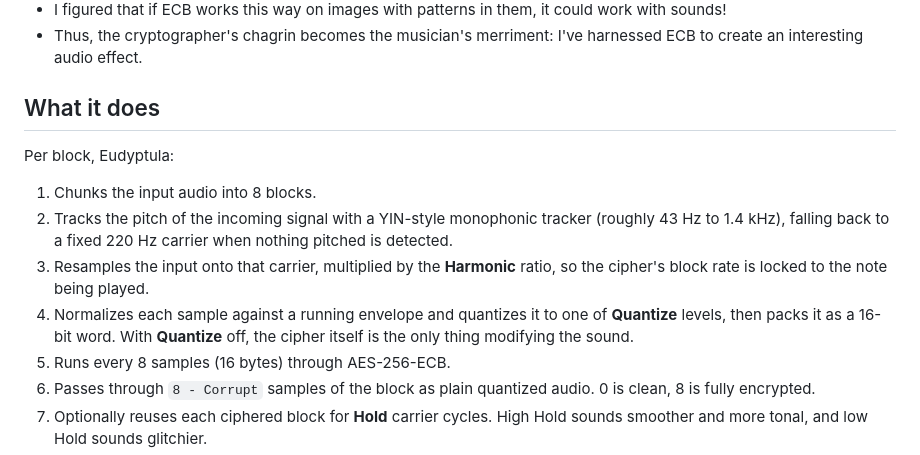
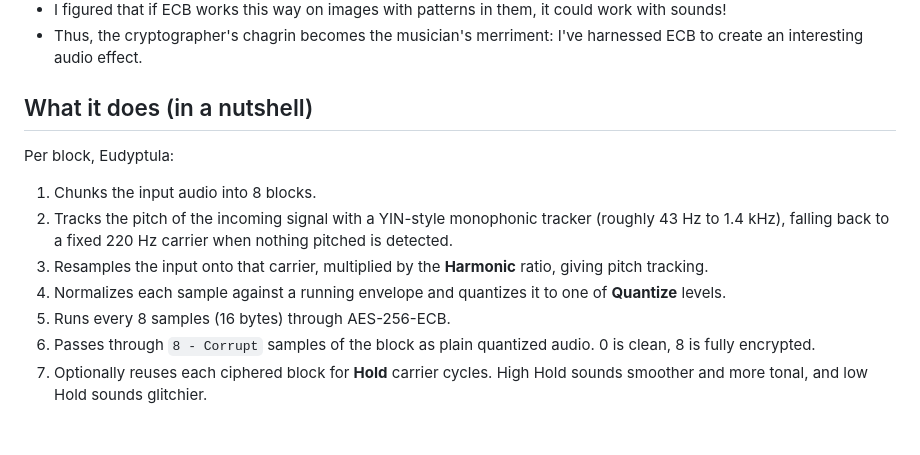
Before and after one commit to aabagdi/Eudyptula, a Markdown page: VST/README.md, the part around the change. Rendered like a GitHub page; blank space fills up the shorter version.

Commit message:
modified REAMDE

```diff
--- a/VST/README.md
+++ b/VST/README.md
@@ -12,13 +12,13 @@ Eudyptula is a real-time audio effect plugin (VST3, AU, AUv3, AAX and LV2) that
 - I figured that if ECB works this way on images with patterns in them, it could work with sounds!
 - Thus, the cryptographer's chagrin becomes the musician's merriment: I've harnessed ECB to create an interesting audio effect.
 
-## What it does
+## What it does (in a nutshell)
 Per block, Eudyptula:
 
 1. Chunks the input audio into 8 blocks.
 2. Tracks the pitch of the incoming signal with a YIN-style monophonic tracker (roughly 43 Hz to 1.4 kHz), falling back to a fixed 220 Hz carrier when nothing pitched is detected.
-3. Resamples the input onto that carrier, multiplied by the **Harmonic** ratio, so the cipher's block rate is locked to the note being played.
-4. Normalizes each sample against a running envelope and quantizes it to one of **Quantize** levels, then packs it as a 16-bit word. With **Quantize** off, the cipher itself is the only thing modifying the sound.
+3. Resamples the input onto that carrier, multiplied by the **Harmonic** ratio, giving pitch tracking.
+4. Normalizes each sample against a running envelope and quantizes it to one of **Quantize** levels.
 5. Runs every 8 samples (16 bytes) through AES-256-ECB.
 6. Passes through `8 - Corrupt` samples of the block as plain quantized audio. 0 is clean, 8 is fully encrypted.
 7. Optionally reuses each ciphered block for **Hold** carrier cycles. High Hold sounds smoother and more tonal, and low Hold sounds glitchier.
```
